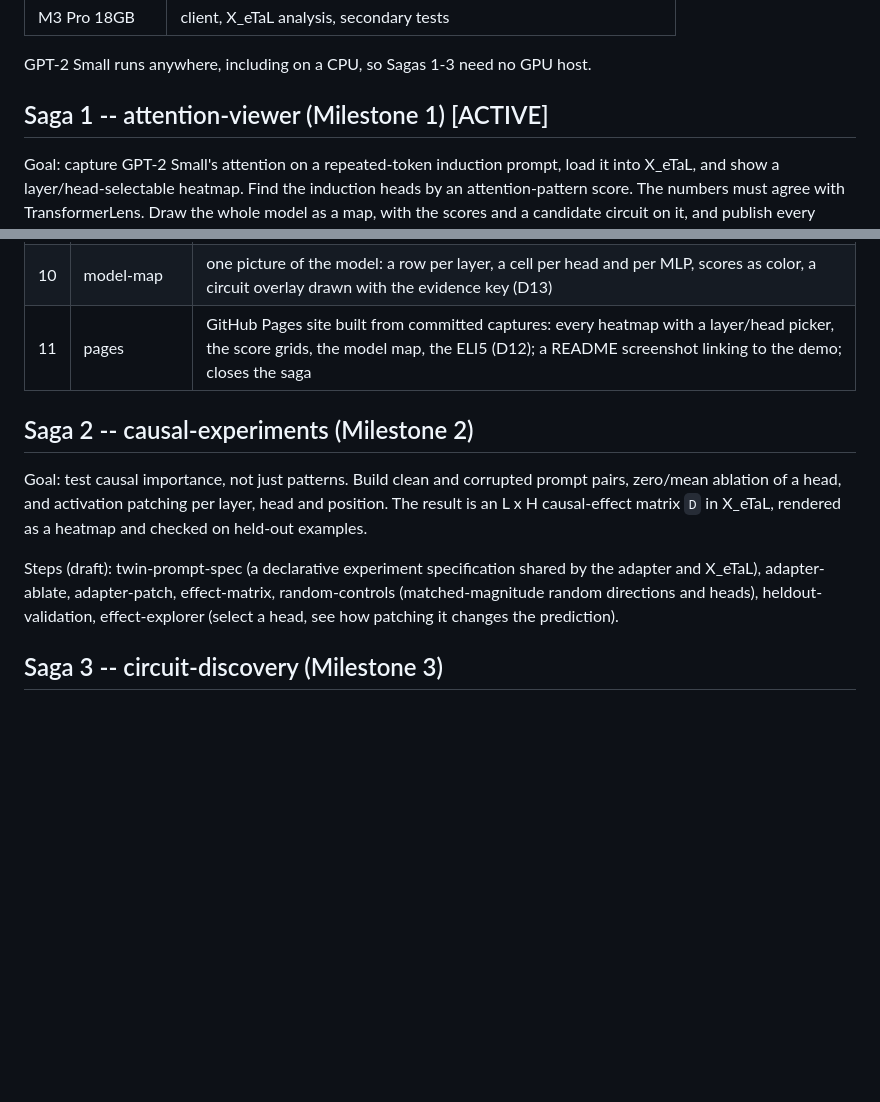
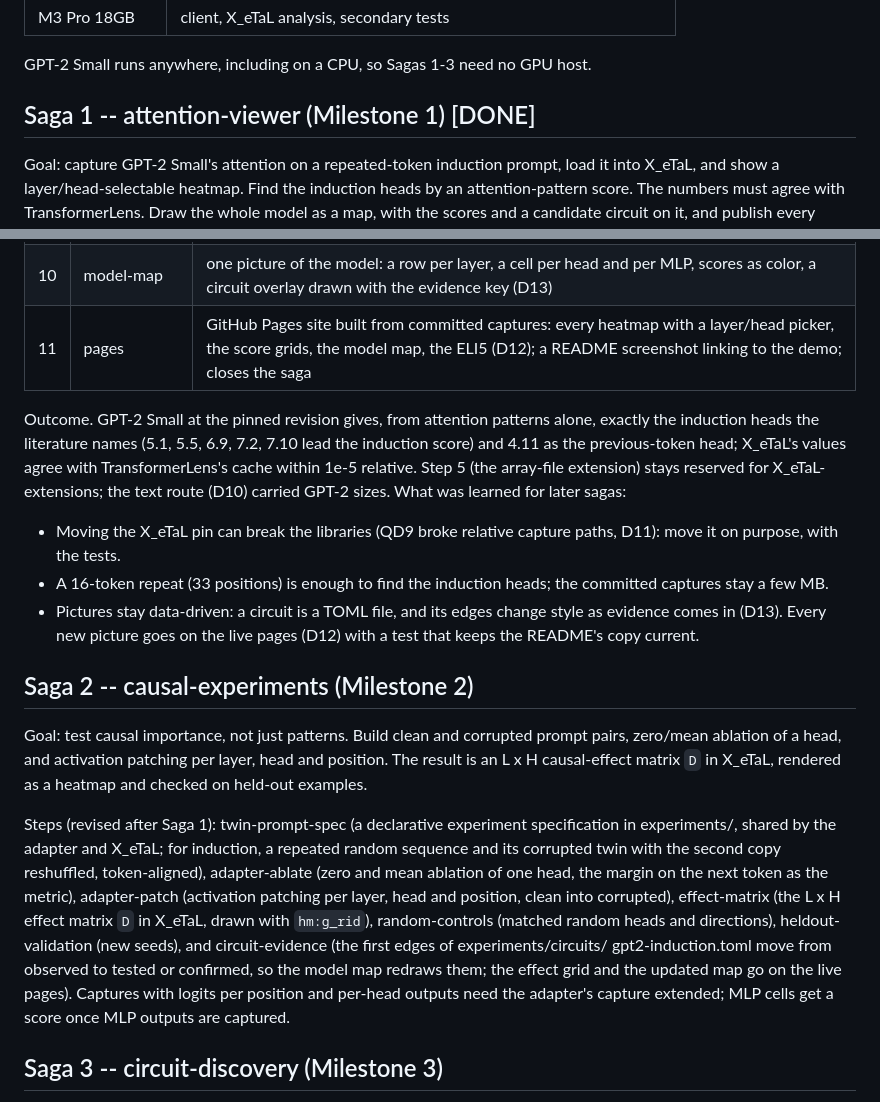
Before and after one commit to softwarewrighter/X_eTaL-circuits, a Markdown page: docs/plan.md, 2 parts joined by grey strips. Rendered like a GitHub page; blank space fills up the shorter version.

```diff
--- a/docs/plan.md
+++ b/docs/plan.md
@@ -105,7 +105,7 @@ plan takes:
 GPT-2 Small runs anywhere, including on a CPU, so Sagas 1-3 need no
 GPU host.
 
-## Saga 1 -- attention-viewer (Milestone 1)  [ACTIVE]
+## Saga 1 -- attention-viewer (Milestone 1)  [DONE]
 
 Goal: capture GPT-2 Small's attention on a repeated-token induction
 prompt, load it into X_eTaL, and show a layer/head-selectable heatmap.
@@ -128,6 +128,22 @@ live pages.
 | 10 | model-map           | one picture of the model: a row per layer, a cell per head and per MLP, scores as color, a circuit overlay drawn with the evidence key (D13) |
 | 11 | pages               | GitHub Pages site built from committed captures: every heatmap with a layer/head picker, the score grids, the model map, the ELI5 (D12); a README screenshot linking to the demo; closes the saga |
 
+Outcome. GPT-2 Small at the pinned revision gives, from attention
+patterns alone, exactly the induction heads the literature names (5.1,
+5.5, 6.9, 7.2, 7.10 lead the induction score) and 4.11 as the
+previous-token head; X_eTaL's values agree with TransformerLens's cache
+within 1e-5 relative. Step 5 (the array-file extension) stays reserved
+for X_eTaL-extensions; the text route (D10) carried GPT-2 sizes. What
+was learned for later sagas:
+
+- Moving the X_eTaL pin can break the libraries (QD9 broke relative
+  capture paths, D11): move it on purpose, with the tests.
+- A 16-token repeat (33 positions) is enough to find the induction
+  heads; the committed captures stay a few MB.
+- Pictures stay data-driven: a circuit is a TOML file, and its edges
+  change style as evidence comes in (D13). Every new picture goes on the
+  live pages (D12) with a test that keeps the README's copy current.
+
 ## Saga 2 -- causal-experiments (Milestone 2)
 
 Goal: test causal importance, not just patterns. Build clean and
@@ -136,11 +152,21 @@ patching per layer, head and position. The result is an L x H
 causal-effect matrix `D` in X_eTaL, rendered as a heatmap and checked
 on held-out examples.
 
-Steps (draft): twin-prompt-spec (a declarative experiment
-specification shared by the adapter and X_eTaL), adapter-ablate,
-adapter-patch, effect-matrix, random-controls (matched-magnitude
-random directions and heads), heldout-validation, effect-explorer
-(select a head, see how patching it changes the prediction).
+Steps (revised after Saga 1): twin-prompt-spec (a declarative
+experiment specification in experiments/, shared by the adapter and
+X_eTaL; for induction, a repeated random sequence and its corrupted
+twin with the second copy reshuffled, token-aligned), adapter-ablate
+(zero and mean ablation of one head, the margin on the next token as
+the metric), adapter-patch (activation patching per layer, head and
+position, clean into corrupted), effect-matrix (the L x H effect
+matrix `D` in X_eTaL, drawn with `hm:g_rid`), random-controls (matched
+random heads and directions), heldout-validation (new seeds), and
+circuit-evidence (the first edges of experiments/circuits/
+gpt2-induction.toml move from observed to tested or confirmed, so the
+model map redraws them; the effect grid and the updated map go on the
+live pages). Captures with logits per position and per-head outputs
+need the adapter's capture extended; MLP cells get a score once MLP
+outputs are captured.
 
 ## Saga 3 -- circuit-discovery (Milestone 3)
 
```
Also changed, not shown: CLAUDE.md (+4 -0 lines), README.md (+25 -4 lines), images/demo.png (added), 14 other files.
